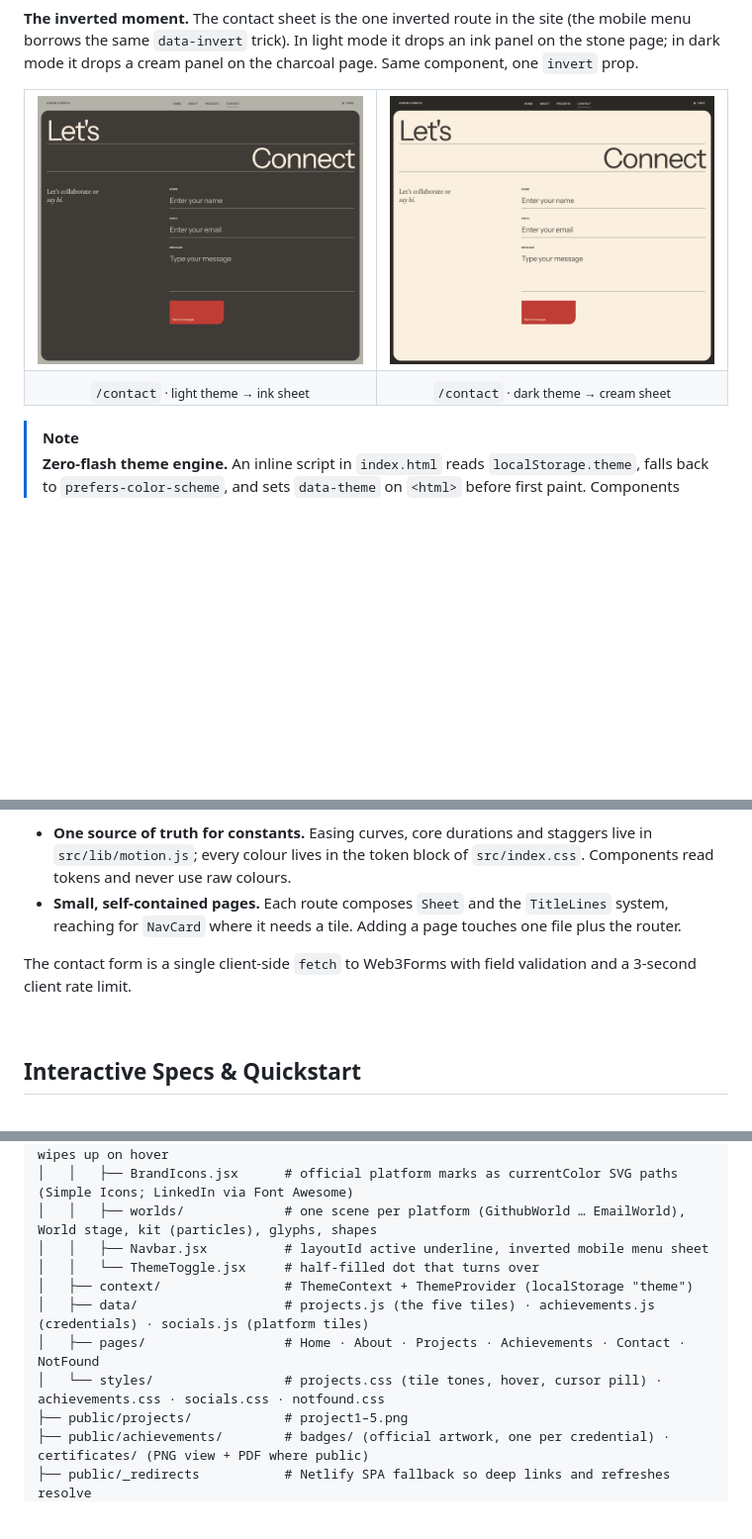
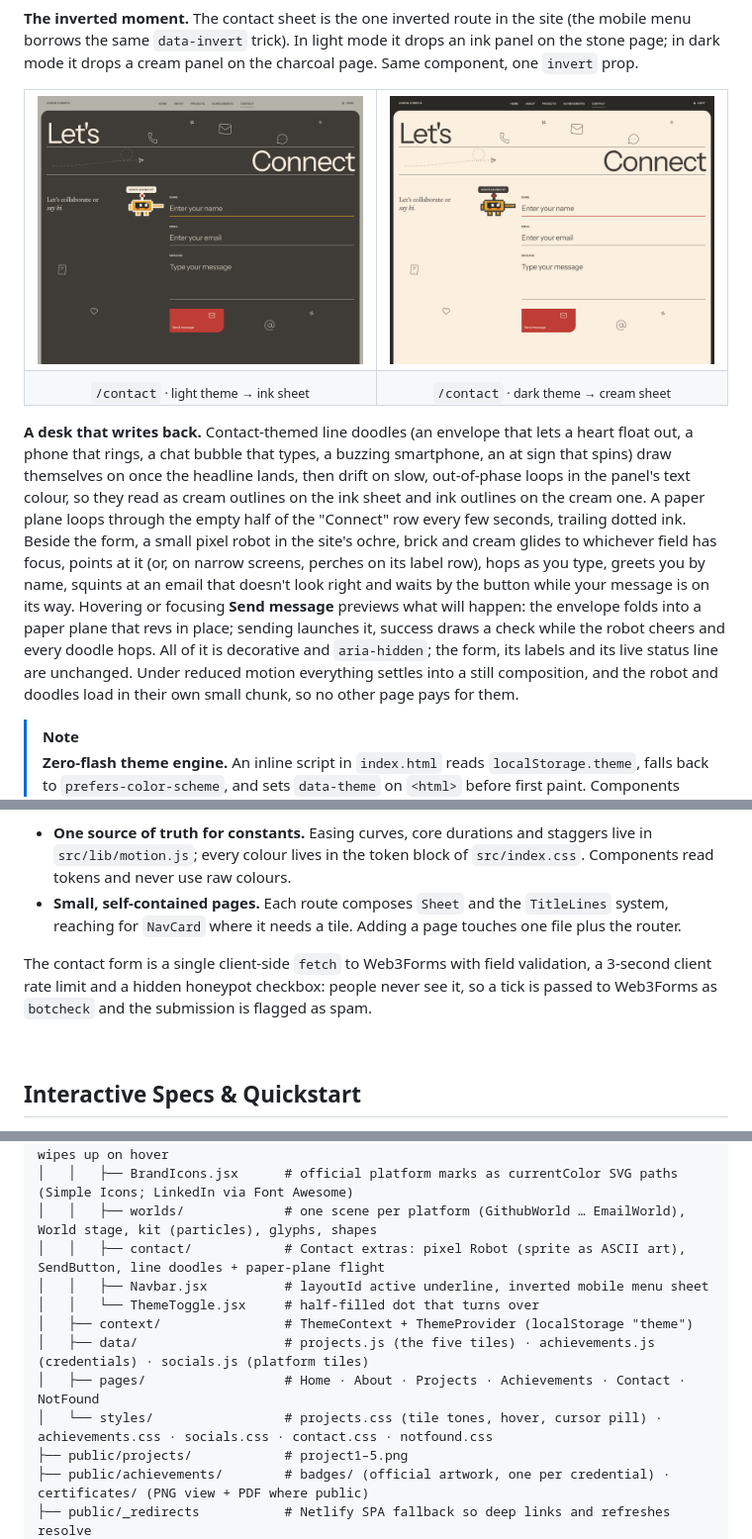
Before and after one commit to AaronStark1/aaron-portfolio, a Markdown page: README.md, 3 parts joined by grey strips. Shown at 99% size. Drawn GitHub-style; pictures changed too: .github/assets/contact-dark.png, .github/assets/contact-light.png; blank space fills up the shorter version.

Commit message:
refactor: add contact-themed line doodles and pixel robot companion to contact page

```diff
--- a/README.md
+++ b/README.md
@@ -81,6 +81,8 @@ Every page renders inside one `Sheet` component: a rounded panel that enters wit
     <td align="center"><sub><code>/contact</code> · dark theme → cream sheet</sub></td>
   </tr>
 </table>
+
+**A desk that writes back.** Contact-themed line doodles (an envelope that lets a heart float out, a phone that rings, a chat bubble that types, a buzzing smartphone, an at sign that spins) draw themselves on once the headline lands, then drift on slow, out-of-phase loops in the panel's text colour, so they read as cream outlines on the ink sheet and ink outlines on the cream one. A paper plane loops through the empty half of the "Connect" row every few seconds, trailing dotted ink. Beside the form, a small pixel robot in the site's ochre, brick and cream glides to whichever field has focus, points at it (or, on narrow screens, perches on its label row), hops as you type, greets you by name, squints at an email that doesn't look right and waits by the button while your message is on its way. Hovering or focusing **Send message** previews what will happen: the envelope folds into a paper plane that revs in place; sending launches it, success draws a check while the robot cheers and every doodle hops. All of it is decorative and `aria-hidden`; the form, its labels and its live status line are unchanged. Under reduced motion everything settles into a still composition, and the robot and doodles load in their own small chunk, so no other page pays for them.
 
 > [!NOTE]
 > **Zero-flash theme engine.** An inline script in `index.html` reads `localStorage.theme`, falls back to `prefers-color-scheme`, and sets `data-theme` on `<html>` before first paint. Components never touch raw colours: they use semantic tokens that are re-mapped once for dark mode and once more for `[data-invert]`, and Tailwind v4 reads them through an `@theme inline` block.
@@ -214,7 +216,7 @@ Aaron is a **Junior Software Engineer at Bytestrone**, working in .NET with **Sp
 - **One source of truth for constants.** Easing curves, core durations and staggers live in `src/lib/motion.js`; every colour lives in the token block of `src/index.css`. Components read tokens and never use raw colours.
 - **Small, self-contained pages.** Each route composes `Sheet` and the `TitleLines` system, reaching for `NavCard` where it needs a tile. Adding a page touches one file plus the router.
 
-The contact form is a single client-side `fetch` to Web3Forms with field validation and a 3-second client rate limit.
+The contact form is a single client-side `fetch` to Web3Forms with field validation, a 3-second client rate limit and a hidden honeypot checkbox: people never see it, so a tick is passed to Web3Forms as `botcheck` and the submission is flagged as spam.
 
 <br />
 
@@ -275,12 +277,13 @@ aaron-portfolio/
 │   │   ├── SocialTile.jsx      # Elsewhere tile: site matte at rest, platform colour wipes up on hover
 │   │   ├── BrandIcons.jsx      # official platform marks as currentColor SVG paths (Simple Icons; LinkedIn via Font Awesome)
 │   │   ├── worlds/             # one scene per platform (GithubWorld … EmailWorld), World stage, kit (particles), glyphs, shapes
+│   │   ├── contact/            # Contact extras: pixel Robot (sprite as ASCII art), SendButton, line doodles + paper-plane flight
 │   │   ├── Navbar.jsx          # layoutId active underline, inverted mobile menu sheet
 │   │   └── ThemeToggle.jsx     # half-filled dot that turns over
 │   ├── context/                # ThemeContext + ThemeProvider (localStorage "theme")
 │   ├── data/                   # projects.js (the five tiles) · achievements.js (credentials) · socials.js (platform tiles)
 │   ├── pages/                  # Home · About · Projects · Achievements · Contact · NotFound
-│   └── styles/                 # projects.css (tile tones, hover, cursor pill) · achievements.css · socials.css · notfound.css
+│   └── styles/                 # projects.css (tile tones, hover, cursor pill) · achievements.css · socials.css · contact.css · notfound.css
 ├── public/projects/            # project1–5.png
 ├── public/achievements/        # badges/ (official artwork, one per credential) · certificates/ (PNG view + PDF where public)
 ├── public/_redirects           # Netlify SPA fallback so deep links and refreshes resolve
```
Also changed, not shown: other parts of README.md (+2 -2 lines), 13 other files.
